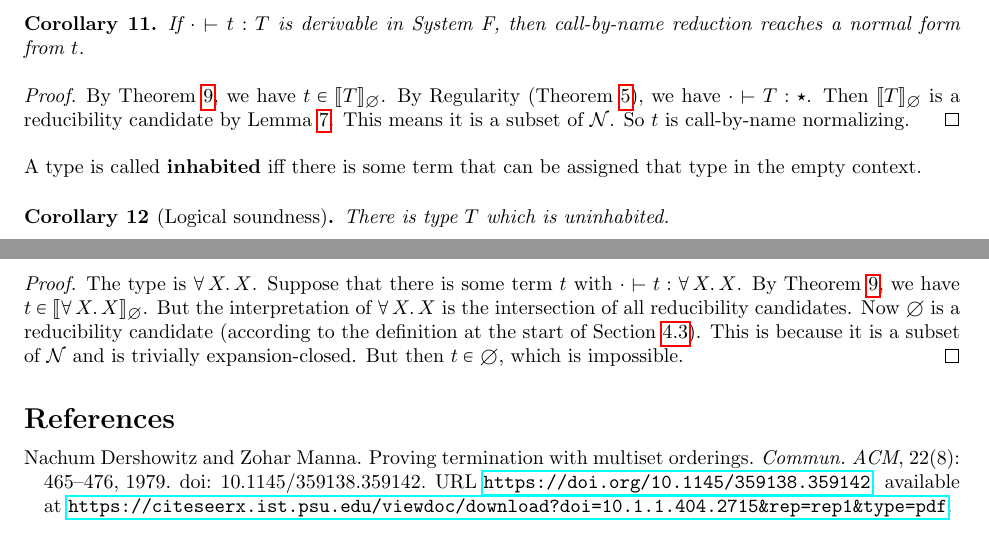
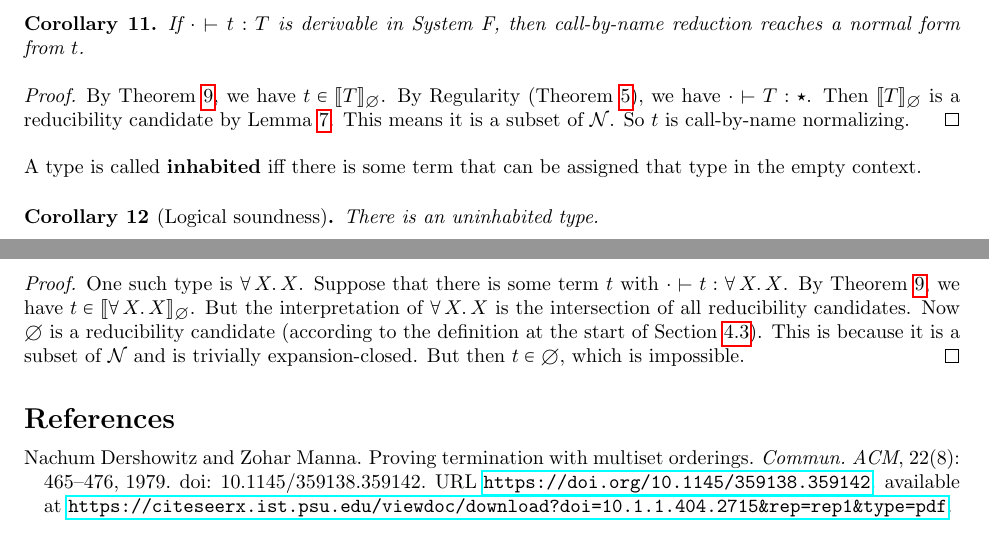
Before and after one commit to astump/ittc, a LaTeX document (normalization-class-2021/MiniClass.tex): two parts of pages 12 and 13 of 16, joined at a grey line, cut so that both start at the same text. Compiled offline with pdfLaTeX; a LaTeX package or settings file that is missing is left out.

Commit message:
wording for Logical soundness

```diff
--- a/normalization-class-2021/MiniClass.tex
+++ b/normalization-class-2021/MiniClass.tex
@@ -959,10 +959,10 @@ that type in the empty context.
 
 \vspace{0.25cm}
 \begin{corollary}[Logical soundness]
-  There is type $T$ which is uninhabited.
+  There is an uninhabited type.
 \end{corollary}
 \begin{proof}
-  The type is $\forall\,X.\,X$.  Suppose that there is some term $t$ with
+  One such type is $\forall\,X.\,X$.  Suppose that there is some term $t$ with
   $\cdot\vdash t : \forall\,X.\,X$.  By Theorem~\ref{thm:snd}, we have $t \in \interp{\forall\,X.\,X}_\emptyset$.
   But the interpretation of $\forall\,X.\,X$ is the intersection of all reducibility candidates.
   Now $\emptyset$ is a reducibility candidate (according to the definition at the start of Section~\ref{sec:sem}).
```
Also changed, not shown: normalization-class-2021/MiniClass.pdf.
